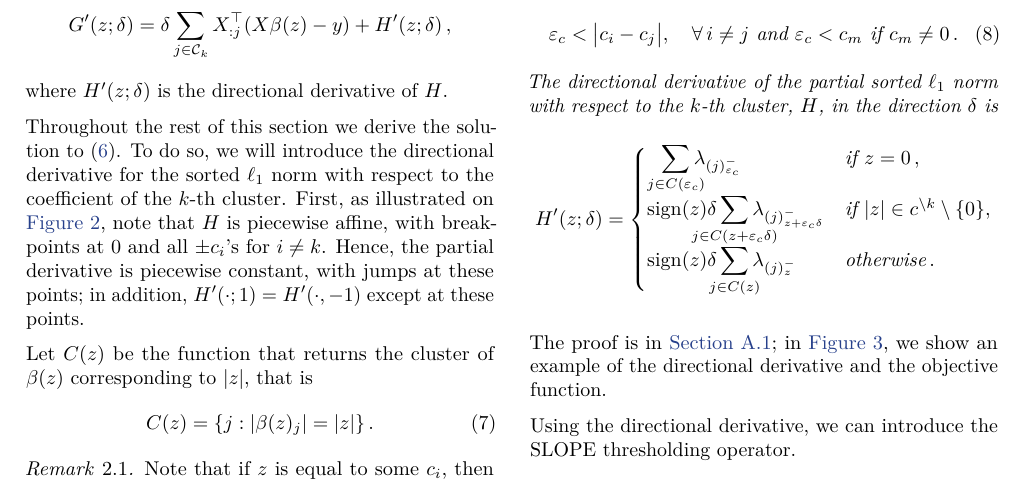
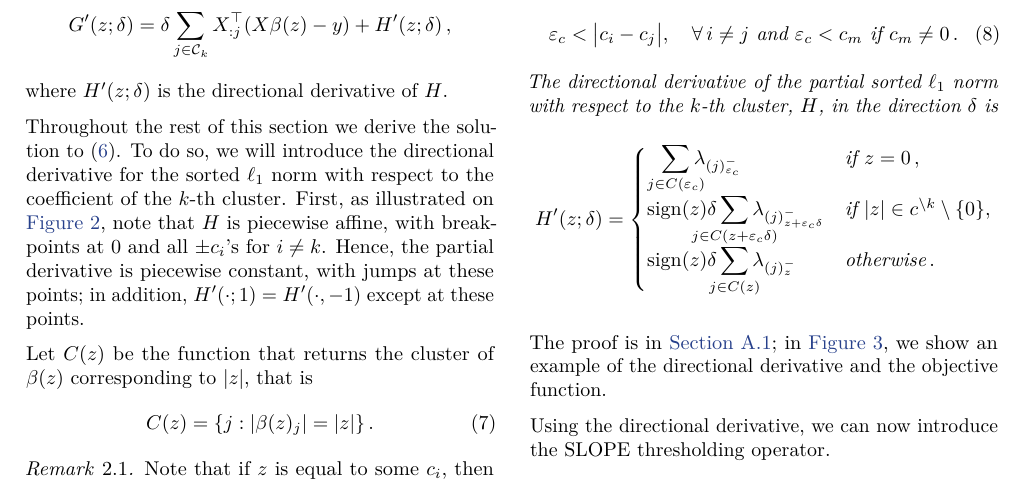
Before and after one commit to jolars/slopecd, a LaTeX paper (tex/main.tex, which reads tex/theory.tex): part of page 3 of 15, cut so that both start at the same text. Compiled offline with pdfLaTeX.

Commit message:
chore(paper): add "now"

```diff
--- a/tex/theory.tex
+++ b/tex/theory.tex
@@ -203,7 +203,7 @@ derivative and the objective function.
   \label{fig:directional-derivative}
 \end{figure}
 
-Using the directional derivative, we can introduce the SLOPE thresholding operator.
+Using the directional derivative, we can now introduce the SLOPE thresholding operator.
 
 \begin{theorem}[The SLOPE Thresholding Operator]
   \label{thm:thresholding-operator}
```
